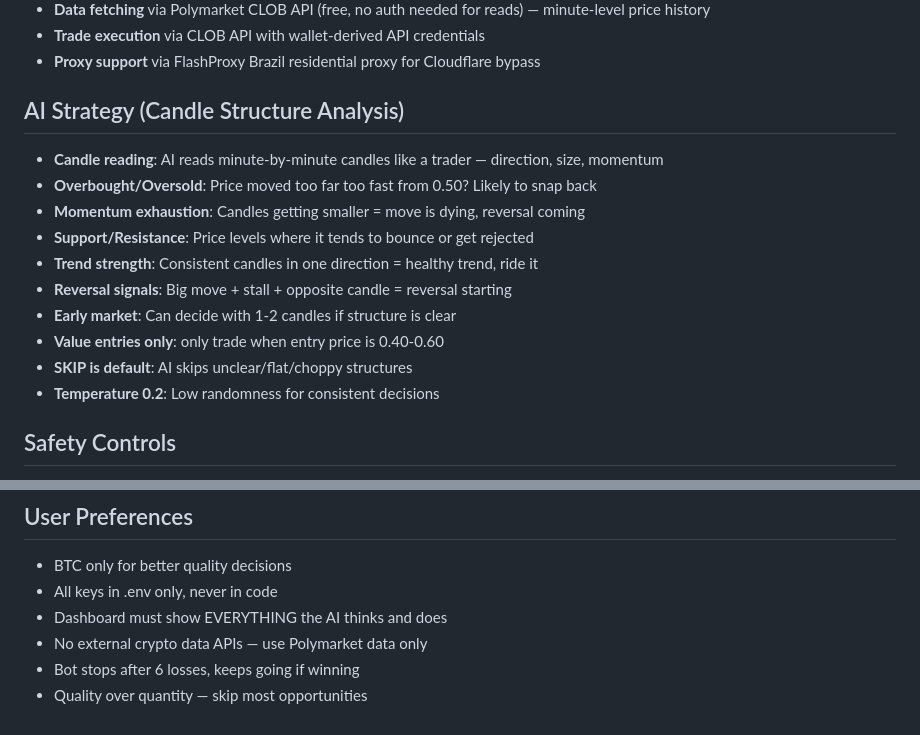
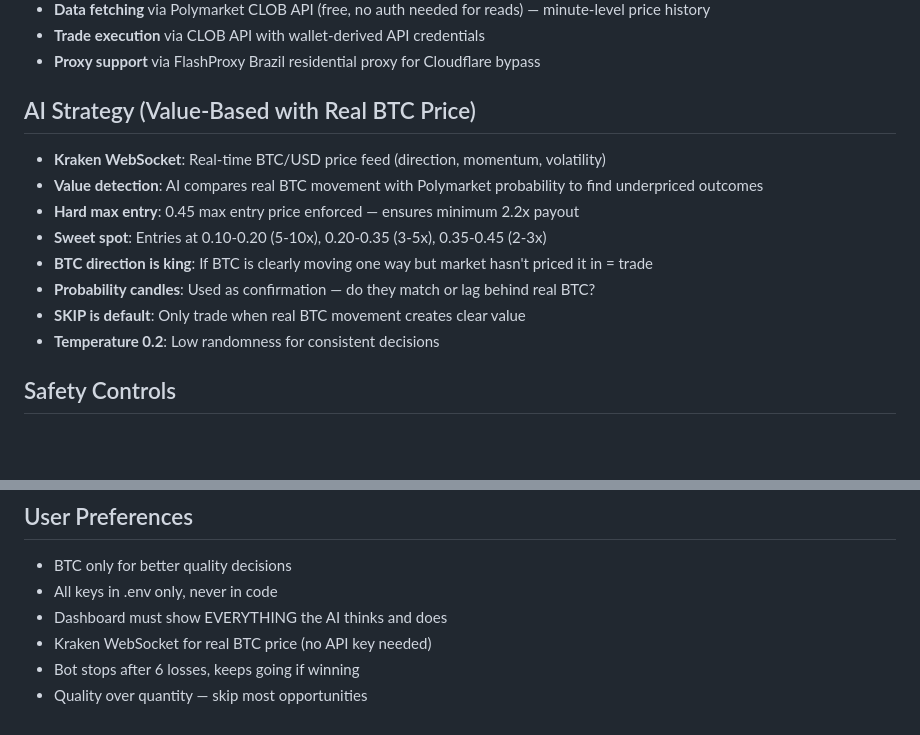
Before and after one commit to lukaigt/Plb, a Markdown page: replit.md, 2 parts joined by grey strips. Drawn GitHub-style; blank space fills up the shorter version.

Commit message:
Update AI strategy to use real-time Bitcoin price data
Integrates Kraken WebSocket feed for real-time BTC/USD price data into the AI strategy, introducing a hard maximum entry price of 0.45 to ensure a minimum 2.2x payout.

Replit-Commit-Author: Agent
Replit-Commit-Session-Id: 9bbd493c-6770-4723-95c4-189db92110a5
Replit-Commit-Checkpoint-Type: full_checkpoint
Replit-Commit-Event-Id: 44dcbfdd-c8a3-45ea-a1f7-292c06f6ed71
Replit-Commit-Screenshot-Url: https://storage.googleapis.com/screenshot-production-us-central1/9b02b9d2-ce35-4b22-8273-64b4ab7c7e07/9bbd493c-6770-4723-95c4-189db92110a5/B4myFx8
Replit-Helium-Checkpoint-Created: true

```diff
--- a/replit.md
+++ b/replit.md
@@ -12,16 +12,14 @@ AI-powered trading bot for Polymarket BTC 15-minute price prediction markets. Us
 - **Trade execution** via CLOB API with wallet-derived API credentials
 - **Proxy support** via FlashProxy Brazil residential proxy for Cloudflare bypass
 
-## AI Strategy (Candle Structure Analysis)
-- **Candle reading**: AI reads minute-by-minute candles like a trader — direction, size, momentum
-- **Overbought/Oversold**: Price moved too far too fast from 0.50? Likely to snap back
-- **Momentum exhaustion**: Candles getting smaller = move is dying, reversal coming
-- **Support/Resistance**: Price levels where it tends to bounce or get rejected
-- **Trend strength**: Consistent candles in one direction = healthy trend, ride it
-- **Reversal signals**: Big move + stall + opposite candle = reversal starting
-- **Early market**: Can decide with 1-2 candles if structure is clear
-- **Value entries only**: only trade when entry price is 0.40-0.60
-- **SKIP is default**: AI skips unclear/flat/choppy structures
+## AI Strategy (Value-Based with Real BTC Price)
+- **Kraken WebSocket**: Real-time BTC/USD price feed (direction, momentum, volatility)
+- **Value detection**: AI compares real BTC movement with Polymarket probability to find underpriced outcomes
+- **Hard max entry**: 0.45 max entry price enforced — ensures minimum 2.2x payout
+- **Sweet spot**: Entries at 0.10-0.20 (5-10x), 0.20-0.35 (3-5x), 0.35-0.45 (2-3x)
+- **BTC direction is king**: If BTC is clearly moving one way but market hasn't priced it in = trade
+- **Probability candles**: Used as confirmation — do they match or lag behind real BTC?
+- **SKIP is default**: Only trade when real BTC movement creates clear value
 - **Temperature 0.2**: Low randomness for consistent decisions
 
 ## Safety Controls
@@ -101,6 +99,6 @@ All config via `.env` file:
 - BTC only for better quality decisions
 - All keys in .env only, never in code
 - Dashboard must show EVERYTHING the AI thinks and does
-- No external crypto data APIs — use Polymarket data only
+- Kraken WebSocket for real BTC price (no API key needed)
 - Bot stops after 6 losses, keeps going if winning
 - Quality over quantity — skip most opportunities
```
